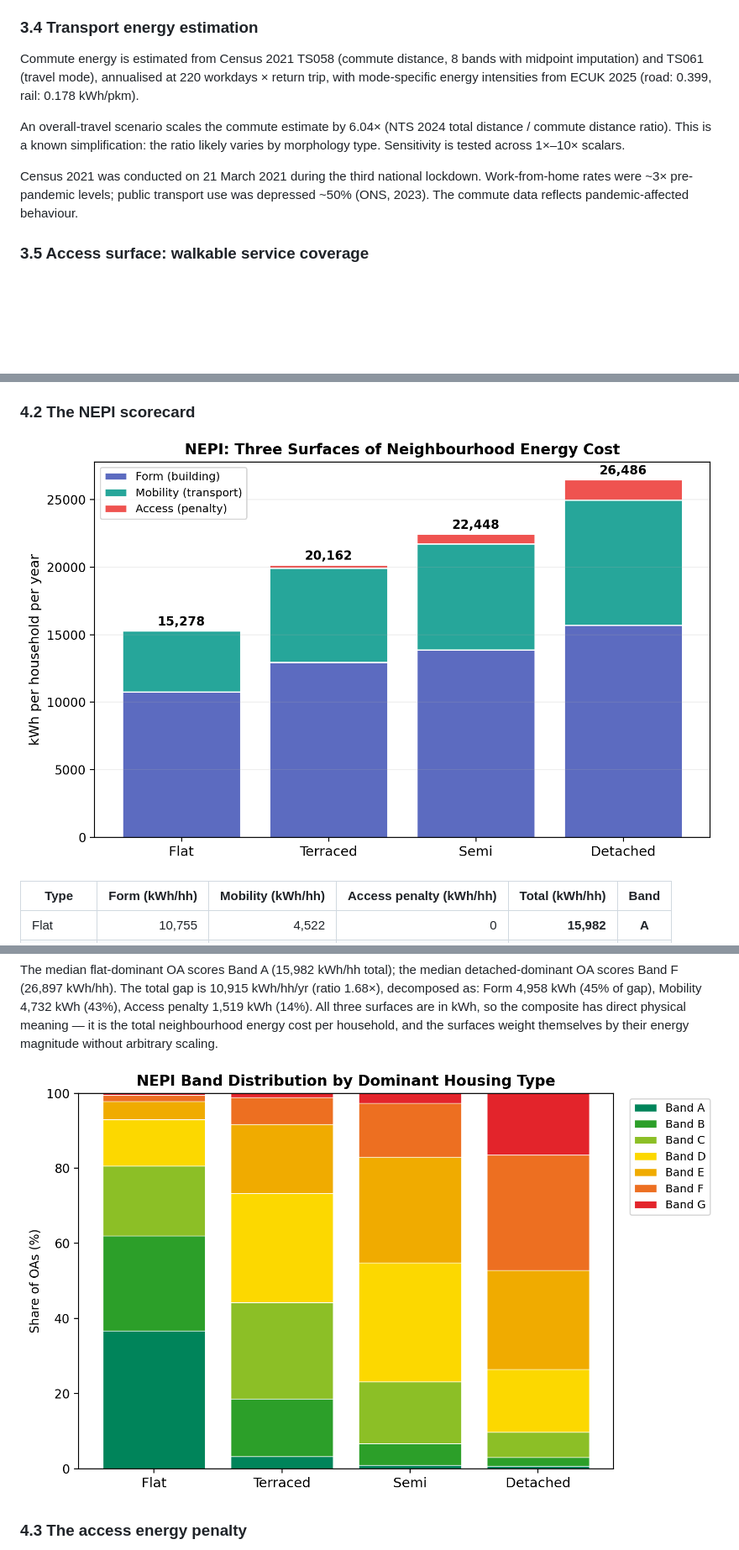
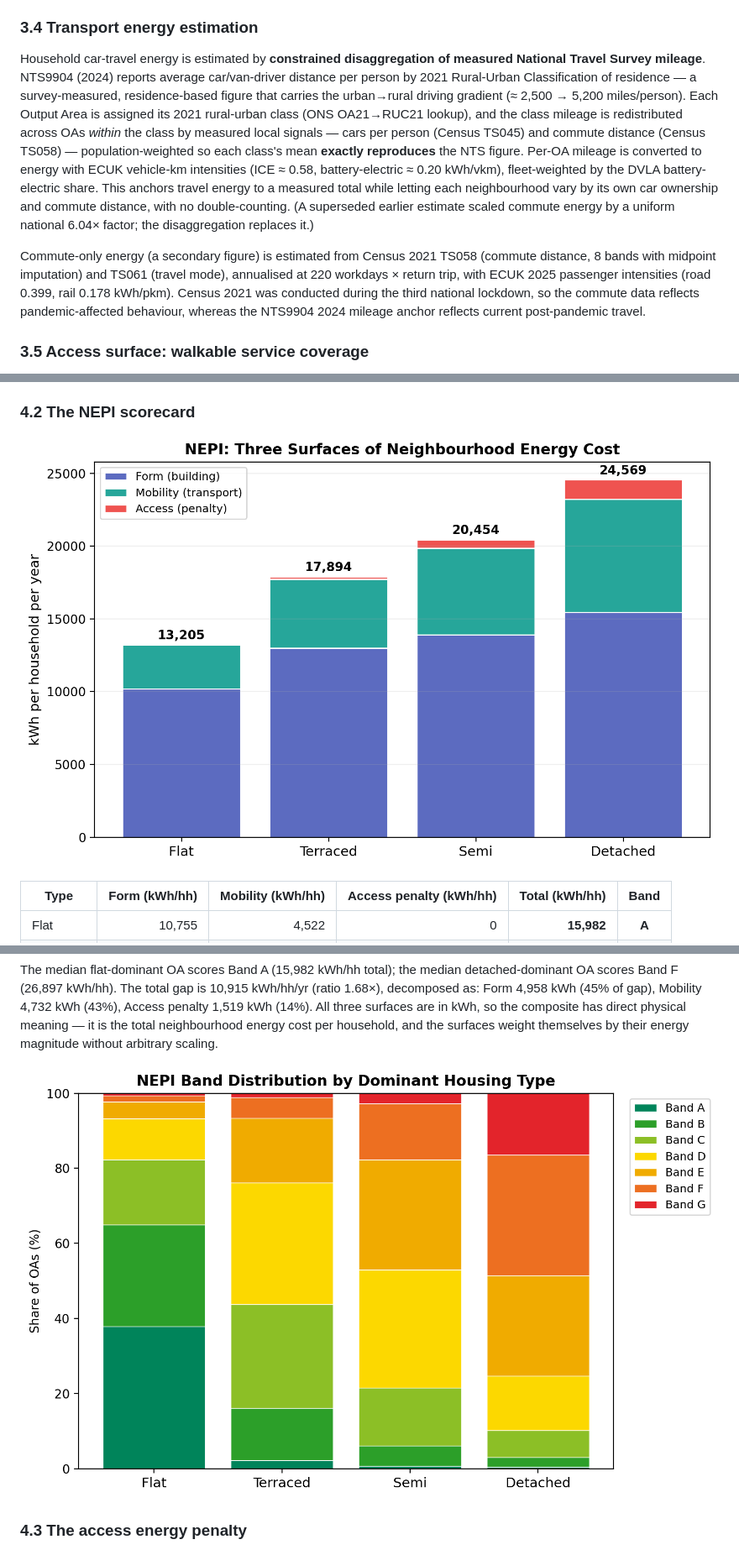
Before and after one commit to UCL/urban-energy, a Markdown page: PAPER.md, 3 parts joined by grey strips. Shown at 84% size. GitHub-like rendering; pictures changed too: stats/figures/nepi/fig_nepi_bands.png, stats/figures/nepi/fig_nepi_scorecard.png; blank space fills up the shorter version.

```diff
--- a/PAPER.md
+++ b/PAPER.md
@@ -276,17 +276,25 @@ classification.
 
 ### 3.4 Transport energy estimation
 
-Commute energy is estimated from Census 2021 TS058 (commute distance, 8 bands with
-midpoint imputation) and TS061 (travel mode), annualised at 220 workdays × return trip,
-with mode-specific energy intensities from ECUK 2025 (road: 0.399, rail: 0.178 kWh/pkm).
+Household car-travel energy is estimated by **constrained disaggregation of measured National
+Travel Survey mileage**. NTS9904 (2024) reports average car/van-driver distance per person by
+2021 Rural-Urban Classification of residence — a survey-measured, residence-based figure that
+carries the urban→rural driving gradient (≈ 2,500 → 5,200 miles/person). Each Output Area is
+assigned its 2021 rural-urban class (ONS OA21→RUC21 lookup), and the class mileage is
+redistributed across OAs *within* the class by measured local signals — cars per person
+(Census TS045) and commute distance (Census TS058) — population-weighted so each class's mean
+**exactly reproduces** the NTS figure. Per-OA mileage is converted to energy with ECUK
+vehicle-km intensities (ICE ≈ 0.58, battery-electric ≈ 0.20 kWh/vkm), fleet-weighted by the
+DVLA battery-electric share. This anchors travel energy to a measured total while letting each
+neighbourhood vary by its own car ownership and commute distance, with no double-counting.
+(A superseded earlier estimate scaled commute energy by a uniform national 6.04× factor; the
+disaggregation replaces it.)
 
-An overall-travel scenario scales the commute estimate by 6.04× (NTS 2024 total distance /
-commute distance ratio). This is a known simplification: the ratio likely varies by
-morphology type. Sensitivity is tested across 1×–10× scalars.
-
-Census 2021 was conducted on 21 March 2021 during the third national lockdown. Work-from-home
-rates were ~3× pre-pandemic levels; public transport use was depressed ~50% (ONS, 2023).
-The commute data reflects pandemic-affected behaviour.
+Commute-only energy (a secondary figure) is estimated from Census 2021 TS058 (commute distance,
+8 bands with midpoint imputation) and TS061 (travel mode), annualised at 220 workdays × return
+trip, with ECUK 2025 passenger intensities (road 0.399, rail 0.178 kWh/pkm). Census 2021 was
+conducted during the third national lockdown, so the commute data reflects pandemic-affected
+behaviour, whereas the NTS9904 2024 mileage anchor reflects current post-pandemic travel.
 
 ### 3.5 Access surface: walkable service coverage
 
```
Also changed, not shown: CLAUDE.md (+3 -1 lines), REPRODUCTION.md (+6 -0 lines), paper/argument.md (added, +200 -0 lines), stats/figures/nepi/fig_nepi_radar.png, 9 other files.
